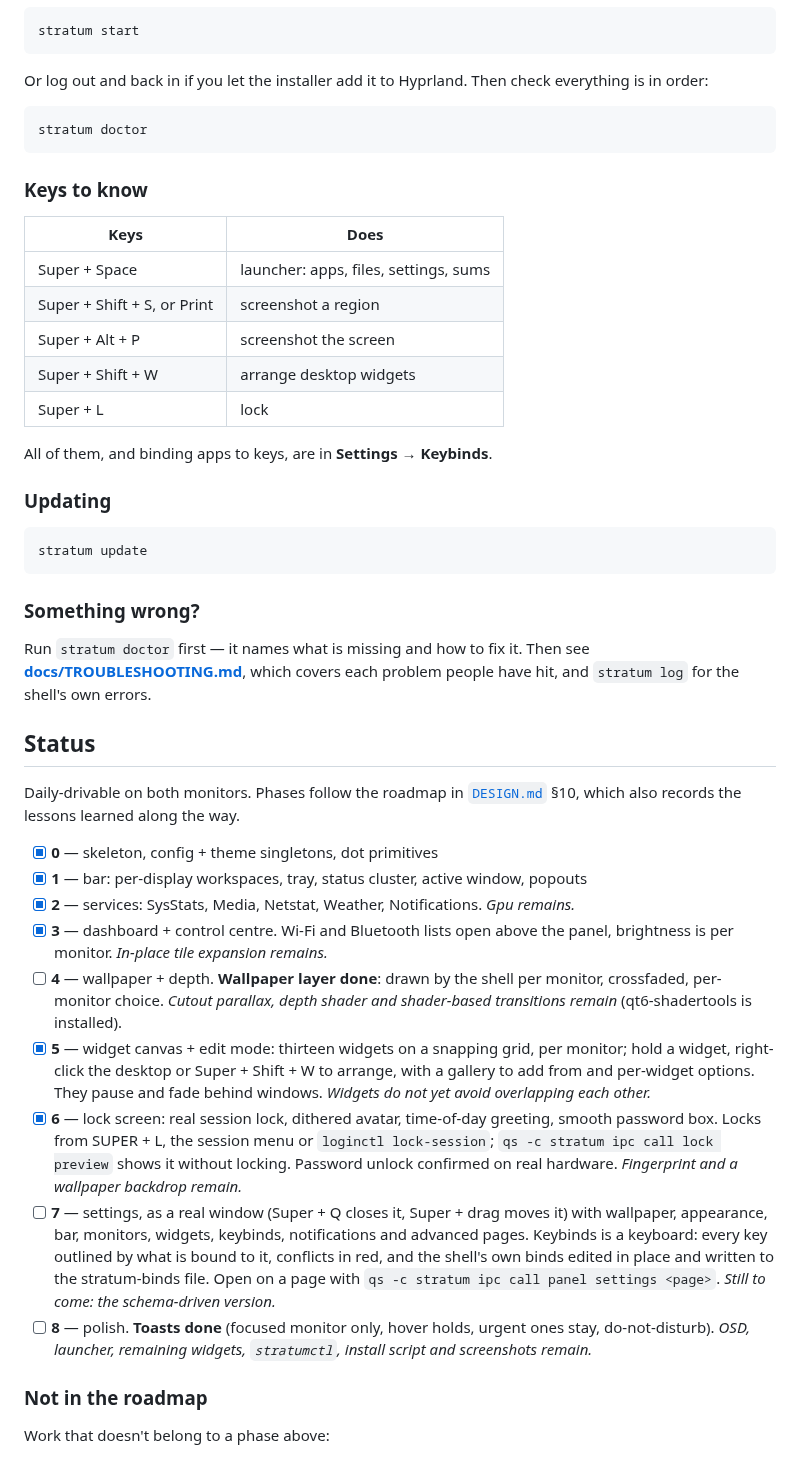
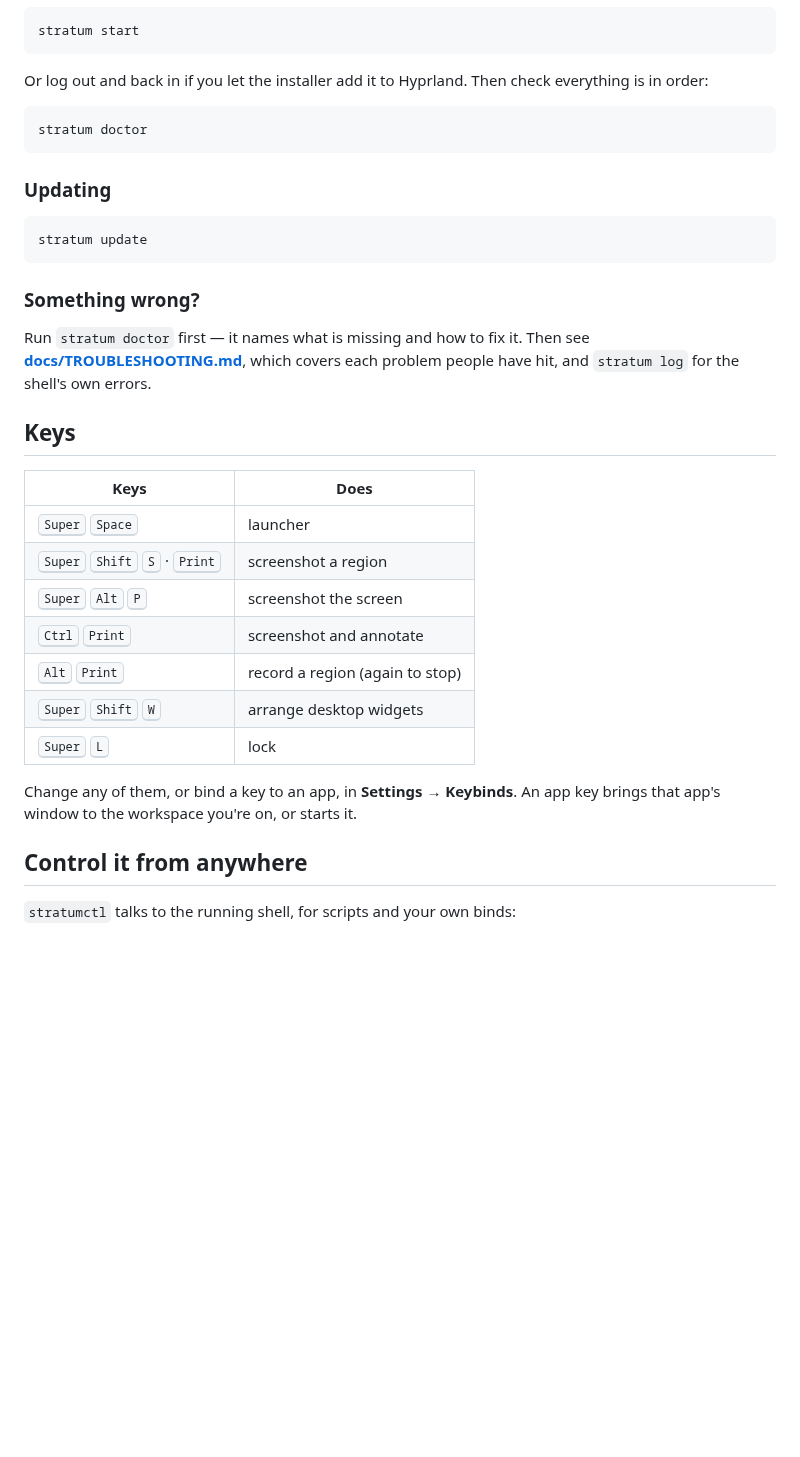
Before and after one commit to imnuclr/stratum, a Markdown page: README.md, the part around one of its changes. Drawn GitHub-style; blank space fills up the shorter version.

````diff
--- a/README.md
+++ b/README.md
@@ -83,18 +150,6 @@ everything is in order:
 stratum doctor
 ```
 
-### Keys to know
-
-| Keys | Does |
-|---|---|
-| Super + Space | launcher: apps, files, settings, sums |
-| Super + Shift + S, or Print | screenshot a region |
-| Super + Alt + P | screenshot the screen |
-| Super + Shift + W | arrange desktop widgets |
-| Super + L | lock |
-
-All of them, and binding apps to keys, are in **Settings → Keybinds**.
-
 ### Updating
 
 ```bash
@@ -107,40 +162,22 @@ Run `stratum doctor` first — it names what is missing and how to fix it. Then
 **[docs/TROUBLESHOOTING.md](docs/TROUBLESHOOTING.md)**, which covers each problem
 people have hit, and `stratum log` for the shell's own errors.
 
-## Status
+## Keys
 
-Daily-drivable on both monitors. Phases follow the roadmap in
-[`DESIGN.md`](DESIGN.md) §10, which also records the lessons learned along the way.
+| Keys | Does |
+|---|---|
+| <kbd>Super</kbd> <kbd>Space</kbd> | launcher |
+| <kbd>Super</kbd> <kbd>Shift</kbd> <kbd>S</kbd> · <kbd>Print</kbd> | screenshot a region |
+| <kbd>Super</kbd> <kbd>Alt</kbd> <kbd>P</kbd> | screenshot the screen |
+| <kbd>Ctrl</kbd> <kbd>Print</kbd> | screenshot and annotate |
+| <kbd>Alt</kbd> <kbd>Print</kbd> | record a region (again to stop) |
+| <kbd>Super</kbd> <kbd>Shift</kbd> <kbd>W</kbd> | arrange desktop widgets |
+| <kbd>Super</kbd> <kbd>L</kbd> | lock |
 
-- [x] **0** &mdash; skeleton, config + theme singletons, dot primitives
-- [x] **1** &mdash; bar: per-display workspaces, tray, status cluster, active window, popouts
-- [x] **2** &mdash; services: SysStats, Media, Netstat, Weather, Notifications. *Gpu remains.*
-- [x] **3** &mdash; dashboard + control centre. Wi-Fi and Bluetooth lists open above the
-      panel, brightness is per monitor. *In-place tile expansion remains.*
-- [ ] **4** &mdash; wallpaper + depth. **Wallpaper layer done**: drawn by the shell per
-      monitor, crossfaded, per-monitor choice. *Cutout parallax, depth shader and
-      shader-based transitions remain* (qt6-shadertools is installed).
-- [x] **5** &mdash; widget canvas + edit mode: thirteen widgets on a snapping grid, per
-      monitor; hold a widget, right-click the desktop or Super + Shift + W to arrange,
-      with a gallery to add from and per-widget options. They pause and fade behind
-      windows. *Widgets do not yet avoid overlapping each other.*
-- [x] **6** &mdash; lock screen: real session lock, dithered avatar, time-of-day
-      greeting, smooth password box. Locks from SUPER + L, the session menu or
-      `loginctl lock-session`; `qs -c stratum ipc call lock preview` shows it without
-      locking. Password unlock confirmed on real hardware. *Fingerprint and a
-      wallpaper backdrop remain.*
-- [ ] **7** &mdash; settings, as a real window (Super + Q closes it, Super + drag moves
-      it) with wallpaper, appearance, bar, monitors, widgets, keybinds, notifications
-      and advanced pages. Keybinds is a keyboard: every key outlined by what is bound to
-      it, conflicts in red, and the shell's own binds edited in place and written to
-      the stratum-binds file. Open on a page with
-      `qs -c stratum ipc call panel settings <page>`. *Still to come: the schema-driven
-      version.*
-- [ ] **8** &mdash; polish. **Toasts done** (focused monitor only, hover holds, urgent
-      ones stay, do-not-disturb). *OSD, launcher, remaining widgets, `stratumctl`,
-      install script and screenshots remain.*
+Change any of them, or bind a key to an app, in **Settings → Keybinds**. An app key
+brings that app's window to the workspace you're on, or starts it.
 
-### Not in the roadmap
+## Control it from anywhere
 
-Work that doesn't belong to a phase above:
+`stratumctl` talks to the running shell, for scripts and your own binds:
 
````
Also changed, not shown: other parts of README.md (+139 -39 lines), docs/images/banner.png (added), docs/images/keybinds.png (added), docs/images/now-playing.png (added), docs/images/tray.png (added), docs/images/wallpapers.jpg (added), docs/images/widgets.jpg (added).
